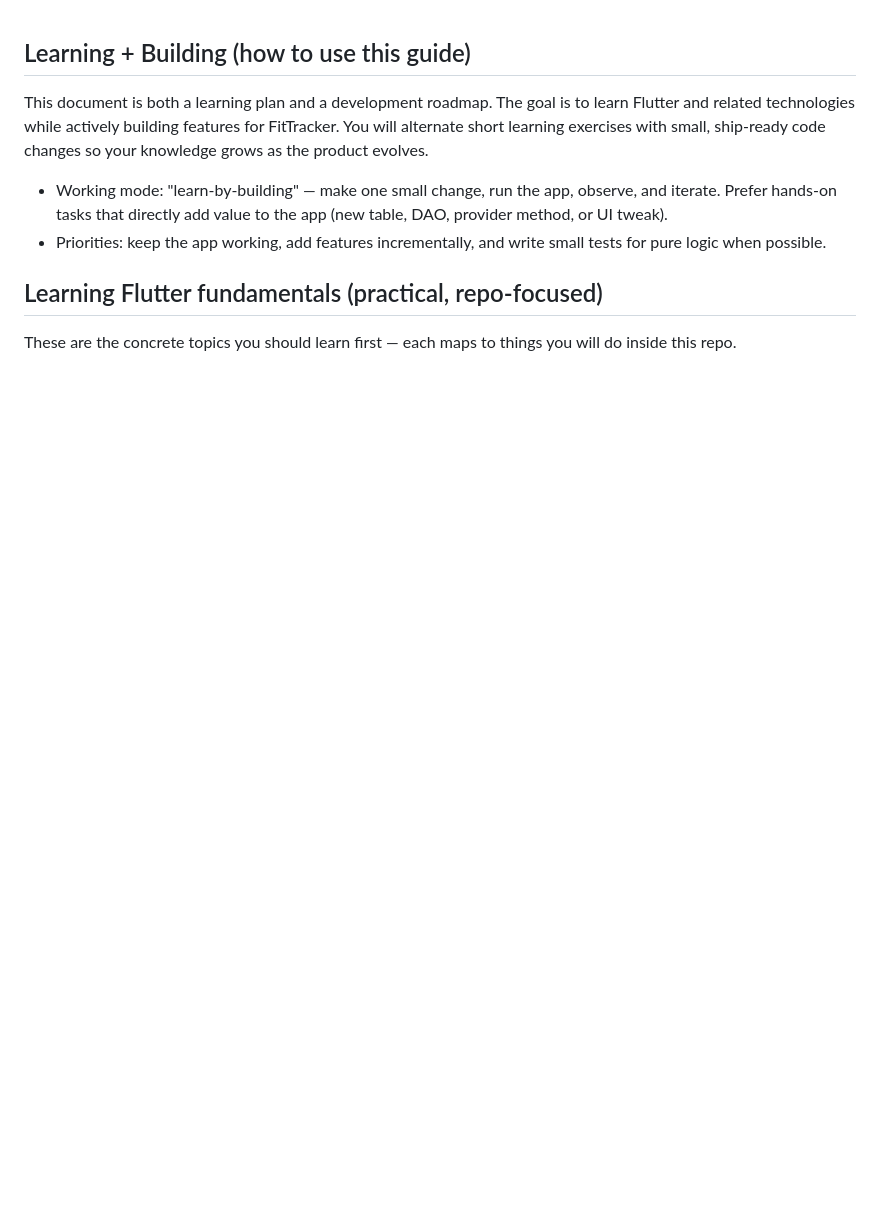
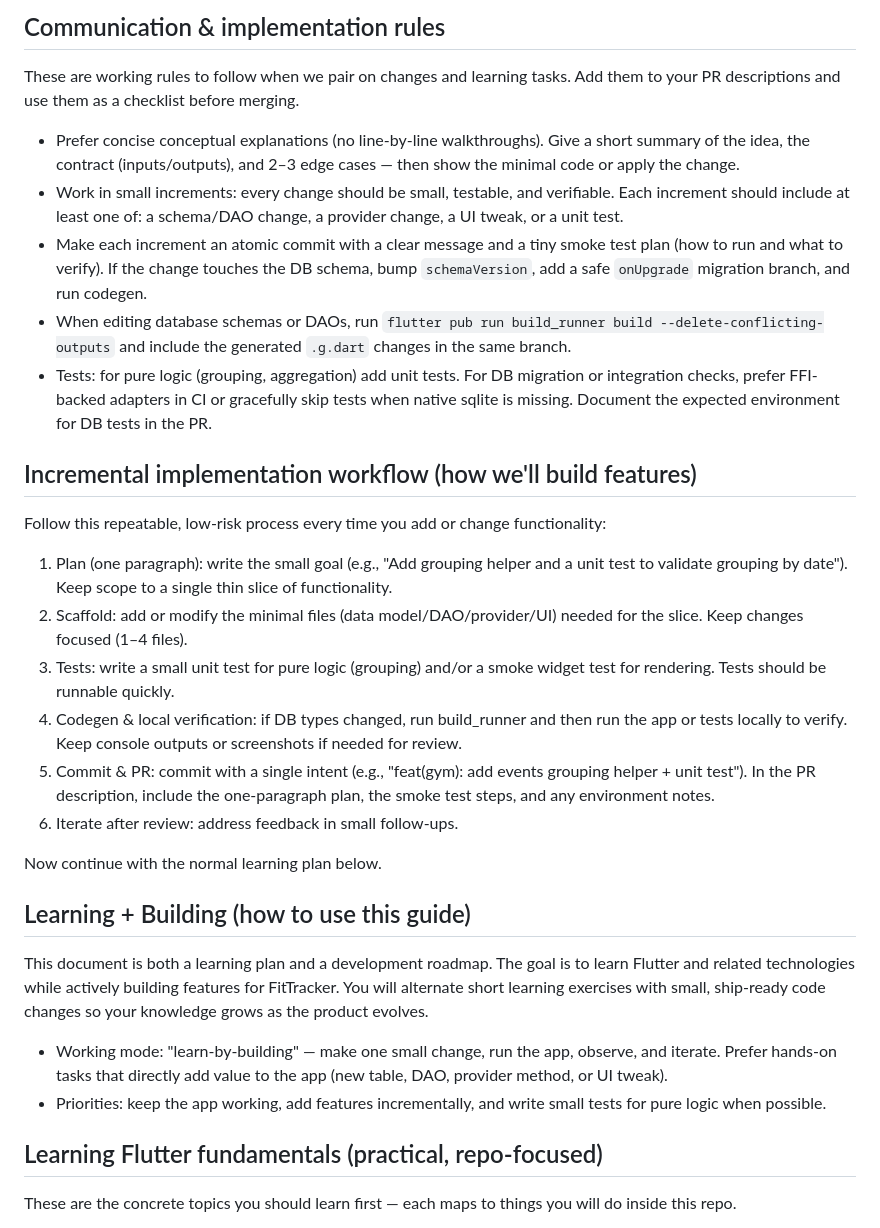
Before and after one commit to rYeti/FitTracker, a Markdown page: LEARN_SCHEDULE.md, the part around the change. Rendered like a GitHub page; blank space fills up the shorter version.

Commit message:
docs: Update communication and implementation rules for feature development

```diff
--- a/LEARN_SCHEDULE.md
+++ b/LEARN_SCHEDULE.md
@@ -1,3 +1,26 @@
+## Communication & implementation rules
+
+These are working rules to follow when we pair on changes and learning tasks. Add them to your PR descriptions and use them as a checklist before merging.
+
+- Prefer concise conceptual explanations (no line-by-line walkthroughs). Give a short summary of the idea, the contract (inputs/outputs), and 2–3 edge cases — then show the minimal code or apply the change.
+- Work in small increments: every change should be small, testable, and verifiable. Each increment should include at least one of: a schema/DAO change, a provider change, a UI tweak, or a unit test.
+- Make each increment an atomic commit with a clear message and a tiny smoke test plan (how to run and what to verify). If the change touches the DB schema, bump `schemaVersion`, add a safe `onUpgrade` migration branch, and run codegen.
+- When editing database schemas or DAOs, run `flutter pub run build_runner build --delete-conflicting-outputs` and include the generated `.g.dart` changes in the same branch.
+- Tests: for pure logic (grouping, aggregation) add unit tests. For DB migration or integration checks, prefer FFI-backed adapters in CI or gracefully skip tests when native sqlite is missing. Document the expected environment for DB tests in the PR.
+
+## Incremental implementation workflow (how we'll build features)
+
+Follow this repeatable, low-risk process every time you add or change functionality:
+
+1. Plan (one paragraph): write the small goal (e.g., "Add grouping helper and a unit test to validate grouping by date"). Keep scope to a single thin slice of functionality.
+2. Scaffold: add or modify the minimal files (data model/DAO/provider/UI) needed for the slice. Keep changes focused (1–4 files).
+3. Tests: write a small unit test for pure logic (grouping) and/or a smoke widget test for rendering. Tests should be runnable quickly.
+4. Codegen & local verification: if DB types changed, run build_runner and then run the app or tests locally to verify. Keep console outputs or screenshots if needed for review.
+5. Commit & PR: commit with a single intent (e.g., "feat(gym): add events grouping helper + unit test"). In the PR description, include the one-paragraph plan, the smoke test steps, and any environment notes.
+6. Iterate after review: address feedback in small follow-ups.
+
+Now continue with the normal learning plan below.
+
 ## Learning + Building (how to use this guide)
 
 This document is both a learning plan and a development roadmap. The goal is to learn Flutter and related technologies while actively building features for FitTracker. You will alternate short learning exercises with small, ship‑ready code changes so your knowledge grows as the product evolves.
```
